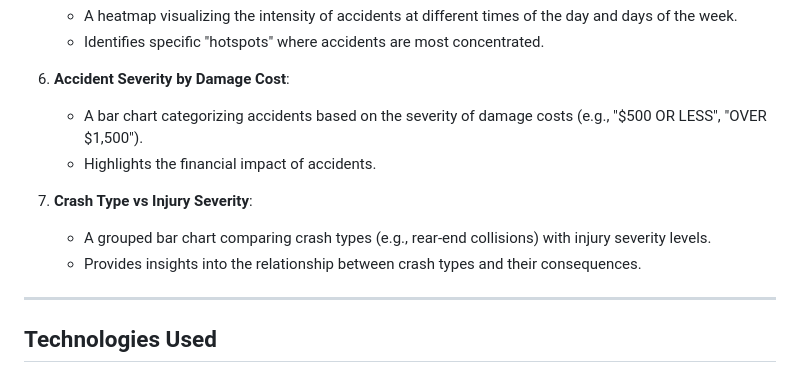
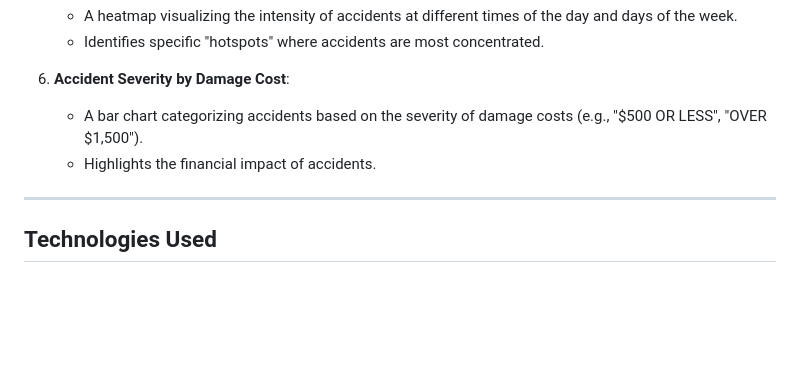
Before and after one commit to virajgawari/Car-Accidents-Analysis, a Markdown page: README.md, the part around the change. Drawn GitHub-style; blank space fills up the shorter version.

```diff
--- a/README.md
+++ b/README.md
@@ -59,10 +59,6 @@ These metrics offer a quick overview of the dataset and highlight critical areas
    - A bar chart categorizing accidents based on the severity of damage costs (e.g., "$500 OR LESS", "OVER $1,500").
    - Highlights the financial impact of accidents.
 
-7. **Crash Type vs Injury Severity**:
-   - A grouped bar chart comparing crash types (e.g., rear-end collisions) with injury severity levels.
-   - Provides insights into the relationship between crash types and their consequences.
-
 ---
 
 ## Technologies Used
```
